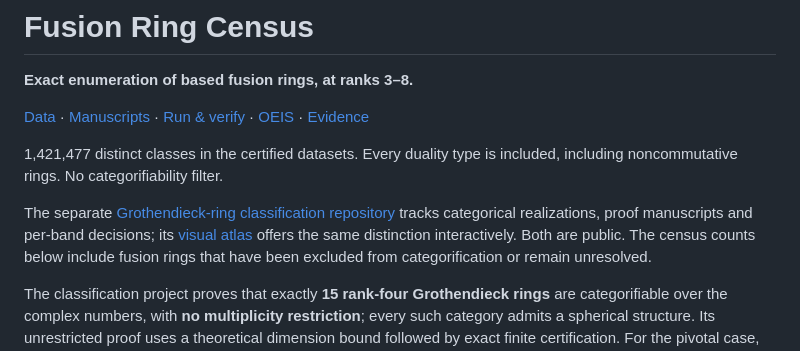
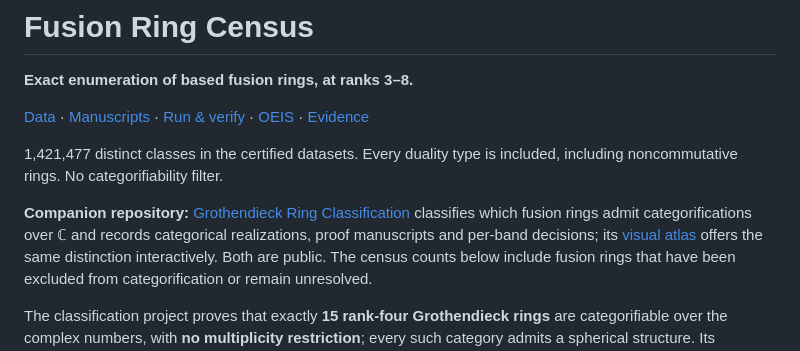
Before and after one commit to sebastienpalcoux/fusion-ring-census, a Markdown page: README.md, the part around the change. Rendered like a GitHub page.

Commit message:
Highlight the companion Grothendieck ring classification repository

```diff
--- a/README.md
+++ b/README.md
@@ -7,8 +7,9 @@
 1,421,477 distinct classes in the certified datasets. Every duality
 type is included, including noncommutative rings. No categorifiability filter.
 
-The separate [Grothendieck-ring classification repository](https://github.com/sebastienpalcoux/grothendieck-ring-classification)
-tracks categorical realizations, proof manuscripts and per-band decisions;
+**Companion repository:** [Grothendieck Ring Classification](https://github.com/sebastienpalcoux/grothendieck-ring-classification)
+classifies which fusion rings admit categorifications over ℂ and records
+categorical realizations, proof manuscripts and per-band decisions;
 its [visual atlas](https://sebastienpalcoux.github.io/grothendieck-ring-classification/)
 offers the same distinction interactively. Both are public. The census counts
 below include fusion rings that have been excluded from categorification or
```
